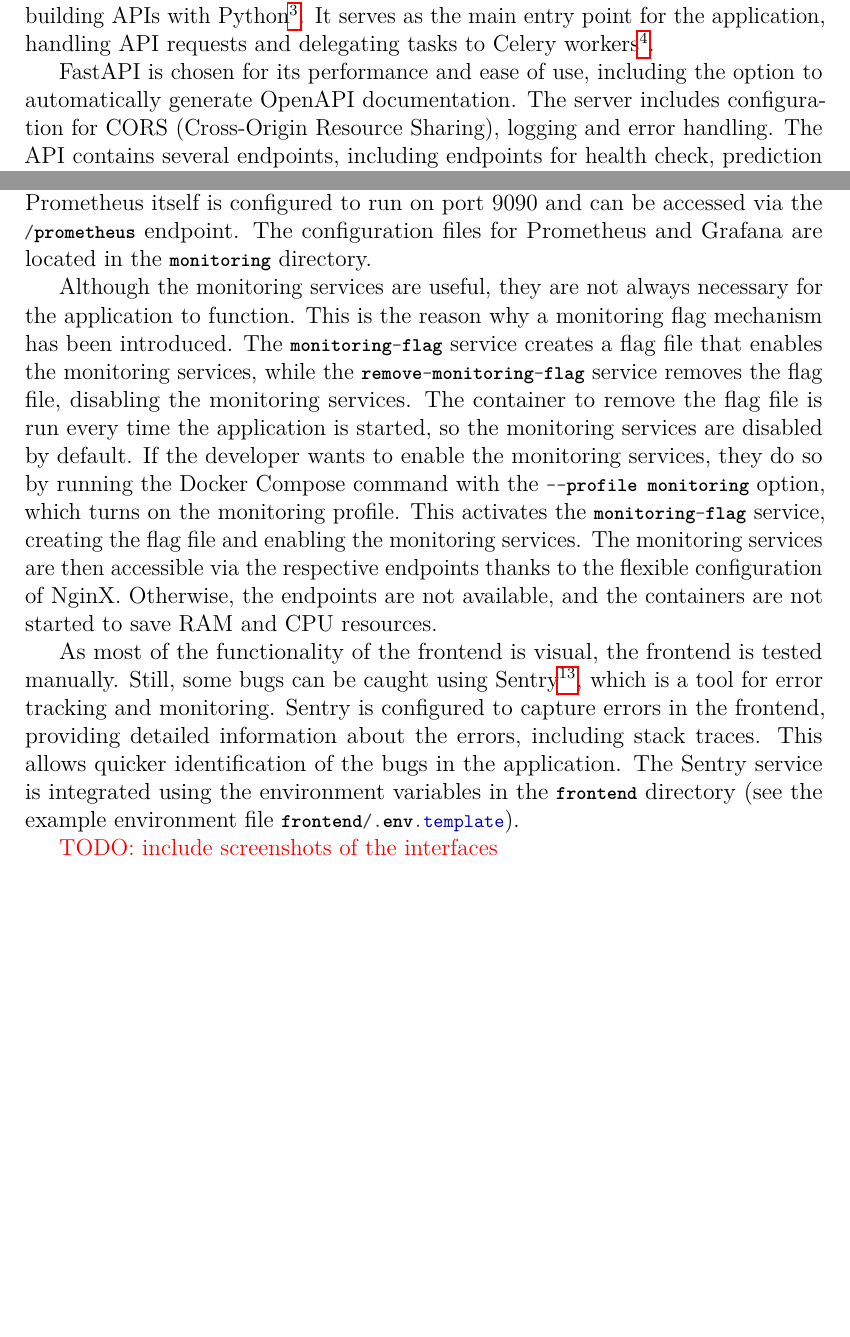
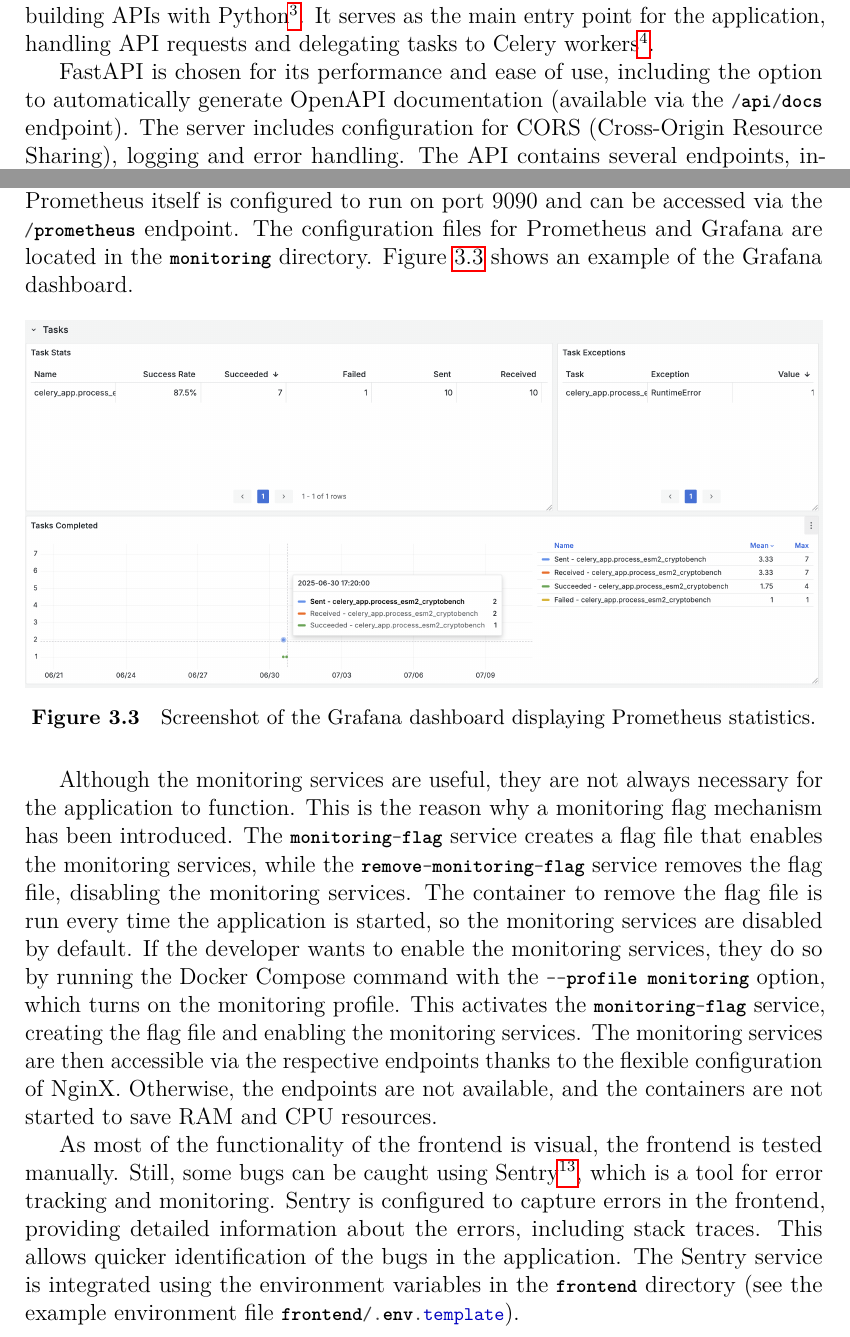
Before and after one commit to luk27official/master-thesis, a LaTeX thesis (thesis.tex, which reads chap03.tex): two parts of pages 23 and 30 of 45, joined at a grey line, cut so that both start at the same text, the shorter picture padded with empty space. Compiled offline with pdfLaTeX.

Commit message:
Chapter 3 work

```diff
--- a/chap03.tex
+++ b/chap03.tex
@@ -53,7 +53,7 @@ All backend services utilize the same initial Dockerfile with one Python environ
 
 The backend service is built using FastAPI, a modern web framework for building APIs with Python\footnote{Available at \url{https://github.com/fastapi/fastapi}.}. It serves as the main entry point for the application, handling API requests and delegating tasks to Celery workers\footnote{Available at \url{https://github.com/celery/celery}.}.
 
-FastAPI is chosen for its performance and ease of use, including the option to automatically generate OpenAPI documentation. The server includes configuration for CORS (Cross-Origin Resource Sharing), logging and error handling. The API contains several endpoints, including endpoints for health check, prediction for a given PDB ID, prediction for a custom protein structure, Celery task status check, and trajectory animation generation. To improve performance, WebSockets are used to check the status of the tasks, allowing the frontend to receive updates without polling the server.
+FastAPI is chosen for its performance and ease of use, including the option to automatically generate OpenAPI documentation (available via the \lstinline|/api/docs| endpoint). The server includes configuration for CORS (Cross-Origin Resource Sharing), logging and error handling. The API contains several endpoints, including endpoints for health check, prediction for a given PDB ID, prediction for a custom protein structure, Celery task status check, and trajectory animation generation. To improve performance, WebSockets are used to check the status of the tasks, allowing the frontend to receive updates without polling the server.
 
 \xxx{TODO: do we include all API endpoints? we can list them but I think it's not necessary to do so}
 
@@ -168,14 +168,18 @@ First of all, basic health checks are implemented in the Docker Compose file. Do
 
 To enhance the monitoring capabilities, Flower\footnote{Available at \url{https://flower.readthedocs.io/en/latest/}.} is used to monitor the Celery tasks and queues. Flower provides a web-based interface that allows users to view the status of the Celery workers, the tasks in the queue, and the task execution times. It is configured to run on port 5555 and can be accessed via the \lstinline!/flower! endpoint thanks to NginX. The Flower service communicates with the Redis service to retrieve task information.
 
-Moreover, Grafana\footnote{Available at \url{https://grafana.com/}.}, Prometheus\footnote{Available at \url{https://prometheus.io/}.} and Celery Exporter\footnote{Available at \url{https://github.com/danihodovic/celery-exporter}.} work together to provide a comprehensive monitoring solution with a user-friendly dashboard. Prometheus serves as a data source for Grafana, receiving metrics from the Celery workers via the Celery Exporter. The Celery Exporter is a lightweight service that exposes Celery metrics to Prometheus, allowing it to scrape and store these metrics. Grafana then visualizes the metrics in a dashboard. The Grafana service is configured to run on port 3001 and can be accessed via the \lstinline!/grafana! endpoint. Prometheus itself is configured to run on port 9090 and can be accessed via the \lstinline!/prometheus! endpoint. The configuration files for Prometheus and Grafana are located in the \lstinline!monitoring! directory.
+Moreover, Grafana\footnote{Available at \url{https://grafana.com/}.}, Prometheus\footnote{Available at \url{https://prometheus.io/}.} and Celery Exporter\footnote{Available at \url{https://github.com/danihodovic/celery-exporter}.} work together to provide a comprehensive monitoring solution with a user-friendly dashboard. Prometheus serves as a data source for Grafana, receiving metrics from the Celery workers via the Celery Exporter. The Celery Exporter is a lightweight service that exposes Celery metrics to Prometheus, allowing it to scrape and store these metrics. Grafana then visualizes the metrics in a dashboard. The Grafana service is configured to run on port 3001 and can be accessed via the \lstinline!/grafana! endpoint. Prometheus itself is configured to run on port 9090 and can be accessed via the \lstinline!/prometheus! endpoint. The configuration files for Prometheus and Grafana are located in the \lstinline!monitoring! directory. Figure~\ref{fig:grafana} shows an example of the Grafana dashboard.
+
+\begin{figure}[htpb]
+    \centering
+    \includegraphics[width=\textwidth]{img/grafana.png}
+    \caption{Screenshot of the Grafana dashboard displaying Prometheus statistics.}
+    \label{fig:grafana}
+\end{figure}
 
 Although the monitoring services are useful, they are not always necessary for the application to function. This is the reason why a monitoring flag mechanism has been introduced. The \lstinline!monitoring-flag! service creates a flag file that enables the monitoring services, while the \lstinline!remove-monitoring-flag! service removes the flag file, disabling the monitoring services. The container to remove the flag file is run every time the application is started, so the monitoring services are disabled by default. If the developer wants to enable the monitoring services, they do so by running the Docker Compose command with the \lstinline|--profile monitoring| option, which turns on the monitoring profile. This activates the \lstinline!monitoring-flag! service, creating the flag file and enabling the monitoring services. The monitoring services are then accessible via the respective endpoints thanks to the flexible configuration of NginX. Otherwise, the endpoints are not available, and the containers are not started to save RAM and CPU resources.
 
 As most of the functionality of the frontend is visual, the frontend is tested manually. Still, some bugs can be caught using Sentry\footnote{Available at \url{https://sentry.io/}}, which is a tool for error tracking and monitoring. Sentry is configured to capture errors in the frontend, providing detailed information about the errors, including stack traces. This allows quicker identification of the bugs in the application. The Sentry service is integrated using the environment variables in the \lstinline|frontend| directory (see the example environment file \lstinline!frontend/.env.template!).
-
-\xxx{TODO: include screenshots of the interfaces}
-
 
 \section{Deployment}
 \label{sec:deployment}
```
Also changed, not shown: notes.md (+1 -0 lines), img/grafana.png (added).
